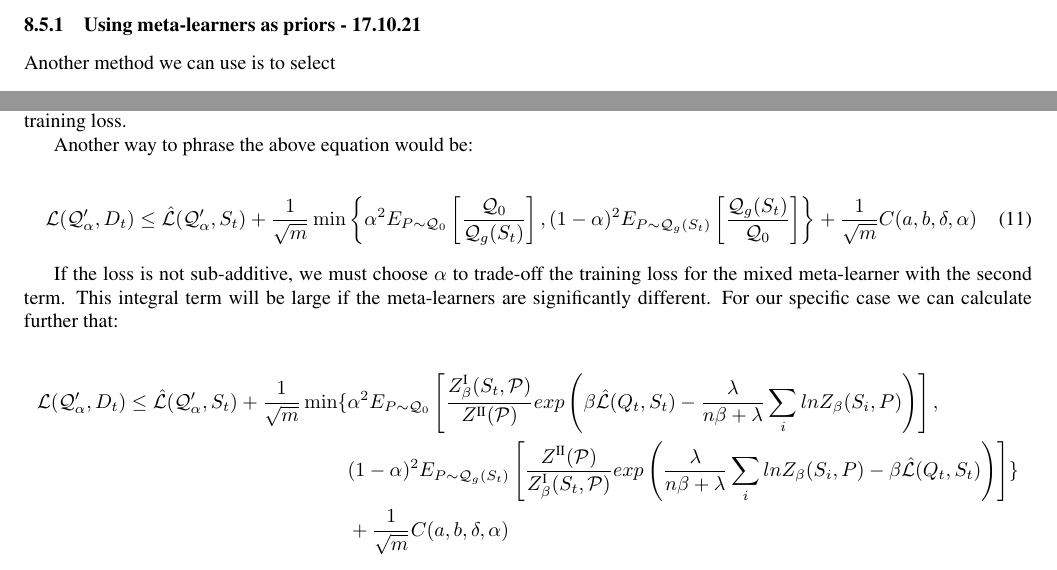
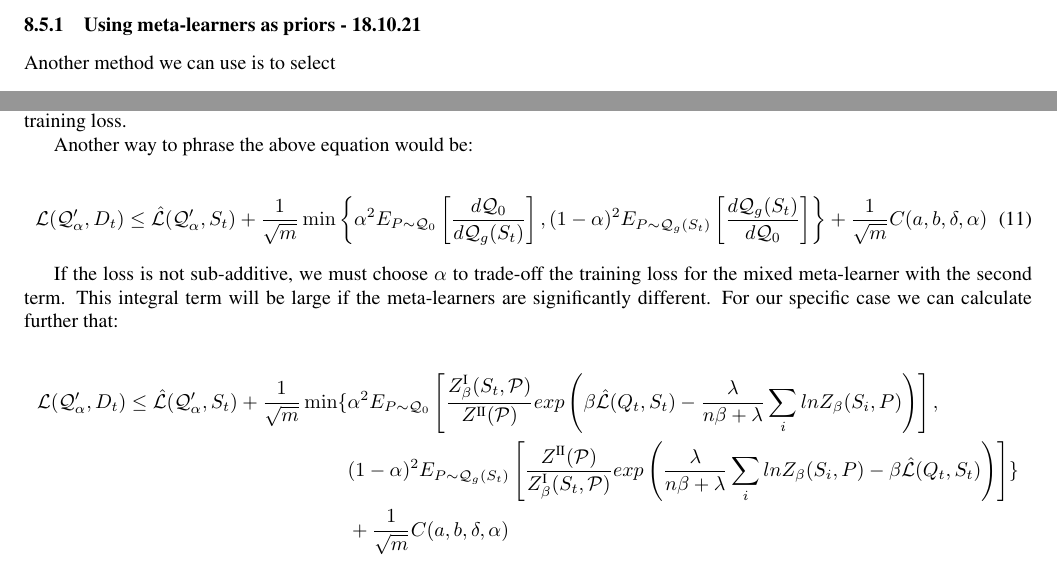
Before and after one commit to lioritan/phd-work, a LaTeX paper (curriculum_survey.tex): two parts of pages 17 and 20 of 31, joined at a grey line, cut so that both start at the same text. Compiled offline with pdfLaTeX.

Commit message:
Update curriculum_survey.tex

```diff
--- a/curriculum_survey.tex
+++ b/curriculum_survey.tex
@@ -1062,7 +1062,7 @@ To make use of assumption \ref{assumption-similarity}, we consider 3 different a
 %
 %\textcolor{red}{How is this useful? These are not easily comparable, especially since we don't have anything useful on the train error for each method. If the $Z$ terms are identical and $\lambda=\sqrt{n}$, the difference is $$\sqrt{\frac{nln n}{2m}}-\frac{1}{\sqrt{n}}\sum_{k\neq i} E_{\mathcal{Q}_{avg}} \left [\hat{\mathcal{L}}(Q_k, D_k) \right ]$$ and that makes sense. }
 
-\subsubsection{Using meta-learners as priors - 17.10.21}
+\subsubsection{Using meta-learners as priors - 18.10.21}
 
 Another method we can use is to select
 
@@ -1256,7 +1256,7 @@ Another way to phrase the above equation would be:
 
 \begin{equation}
 \begin{split}
-\mathcal{L}(\mathcal{Q}'_\alpha, D_t) \leq  \hat{\mathcal{L}}(\mathcal{Q}'_\alpha, S_t) + \frac{1}{\sqrt{m}}\min\left \{\alpha^2 E_{P\sim \mathcal{Q}_0} \left [ \frac{\mathcal{Q}_0}{\mathcal{Q}_{g}(S_t)} \right ], (1-\alpha)^2 E_{P\sim \mathcal{Q}_{g}(S_t)} \left [ \frac{\mathcal{Q}_{g}(S_t)}{\mathcal{Q}_0} \right ]\right \} + \frac{1}{\sqrt{m}}C(a,b,\delta, \alpha)
+\mathcal{L}(\mathcal{Q}'_\alpha, D_t) \leq  \hat{\mathcal{L}}(\mathcal{Q}'_\alpha, S_t) + \frac{1}{\sqrt{m}}\min\left \{\alpha^2 E_{P\sim \mathcal{Q}_0} \left [ \frac{d\mathcal{Q}_0}{d\mathcal{Q}_{g}(S_t)} \right ], (1-\alpha)^2 E_{P\sim \mathcal{Q}_{g}(S_t)} \left [ \frac{d\mathcal{Q}_{g}(S_t)}{d\mathcal{Q}_0} \right ]\right \} + \frac{1}{\sqrt{m}}C(a,b,\delta, \alpha)
 \end{split}
 \end{equation}
 
```
Also changed, not shown: curriculum_survey.tex (2 more changed lines).
